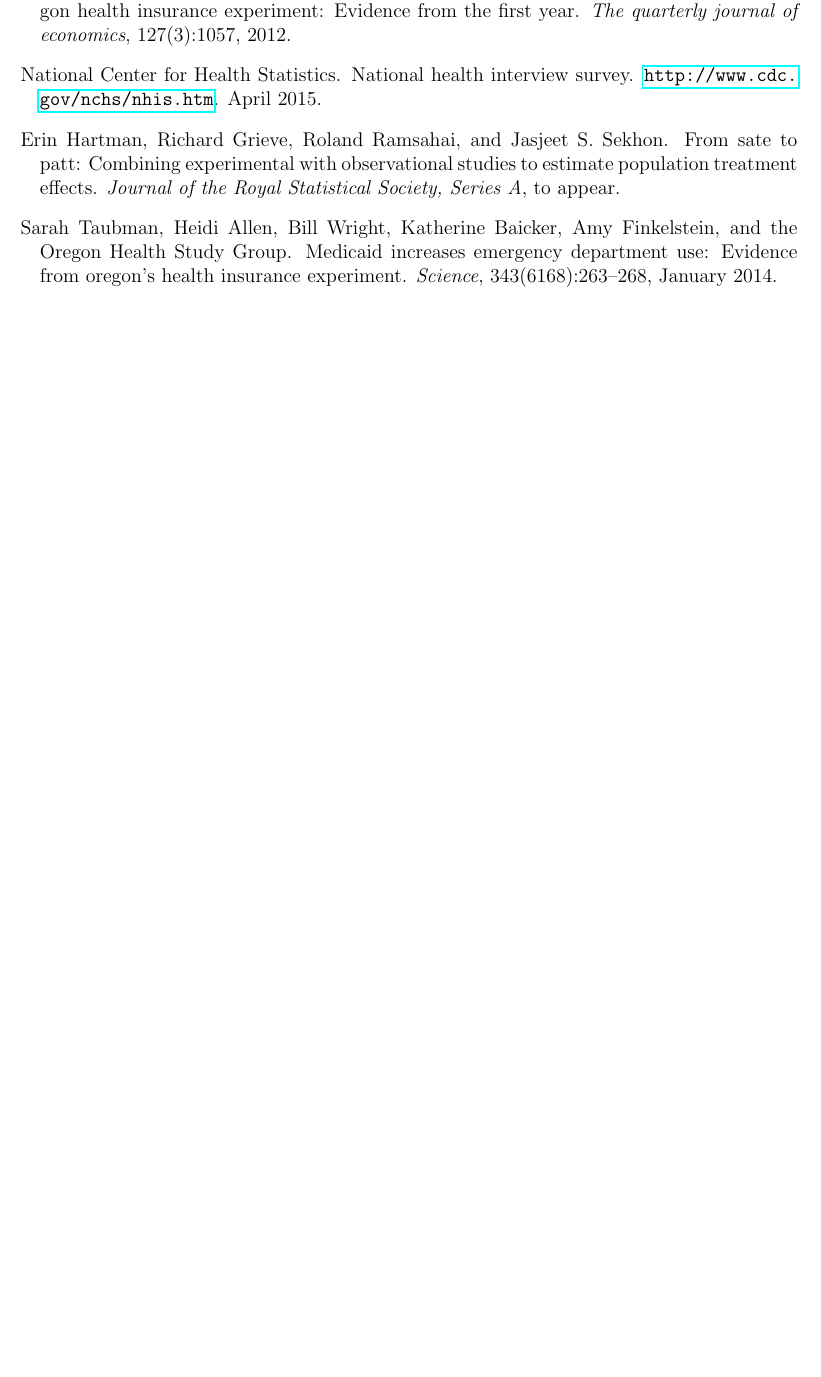
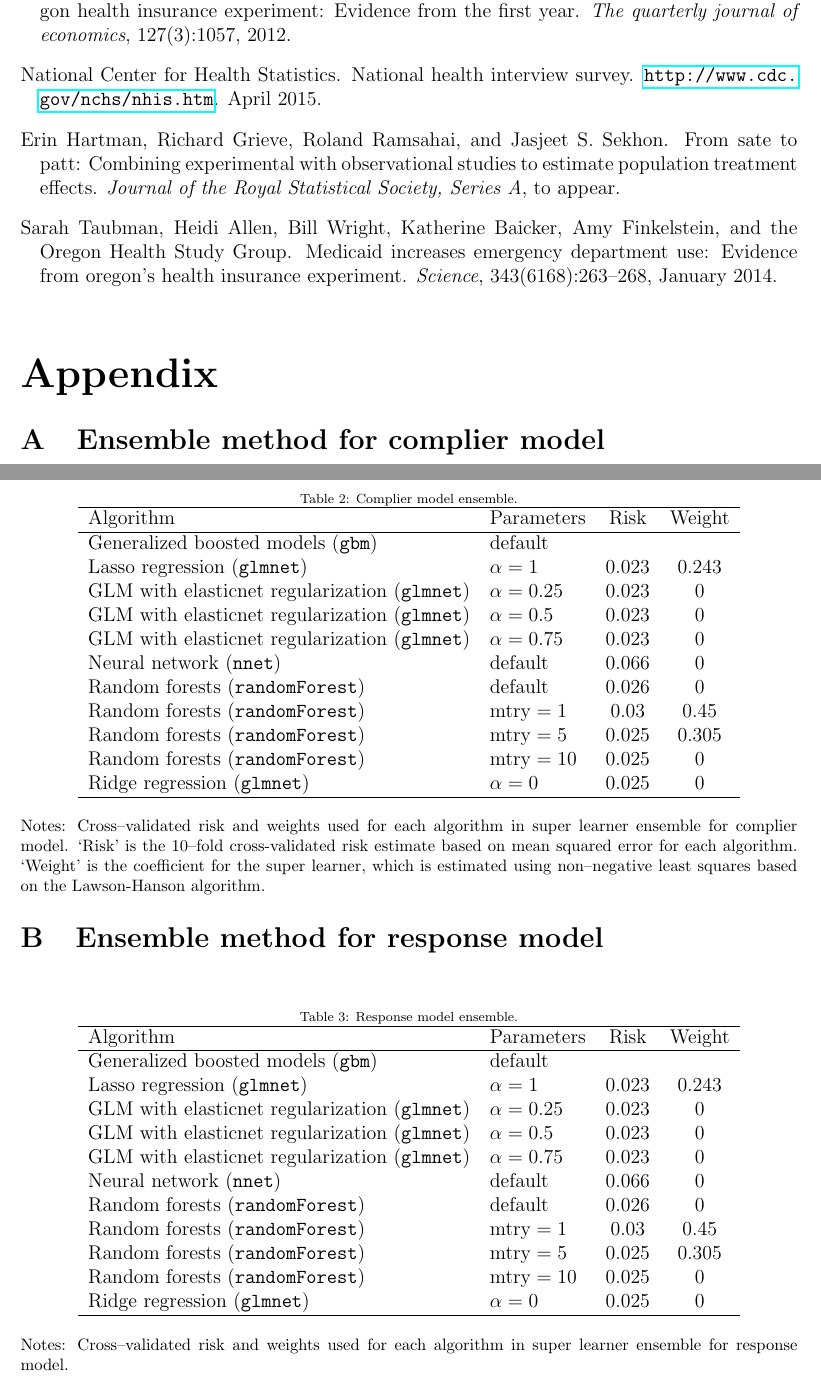
Before and after one commit to kellieotto/stat215b-final-project, a LaTeX document (paper/patt-noncompliance.tex): part of page 17 of 17 before the commit and two parts of pages 17 and 18 of 18 after it, the two joined at a grey line, cut so that both start at the same text, the shorter picture padded with empty space. Compiled offline with pdfLaTeX.

Commit message:
remove old data image; add placeholder tables in paper for ensemble details

```diff
--- a/paper/patt-noncompliance.tex
+++ b/paper/patt-noncompliance.tex
@@ -469,9 +469,67 @@ The proposed method allows us to decompose both SATE and PATT estimates by subgr
 
 %Appendix
 %\pagebreak
-%\begin{appendices}
+\begin{appendices}
 
-%\end{appendices}
+\section{Ensemble method for complier model}
+
+% complier-mod
+\begin{table}[ht]
+\begin{center}
+\caption{Complier model ensemble.}
+\begin{tabular}{llcc}
+  \hline
+ Algorithm & Parameters & Risk & Weight \\
+  \hline
+Generalized boosted models (\texttt{gbm}) & default &  &  \\
+Lasso regression (\texttt{glmnet})  & $\alpha=1$& 0.023 & 0.243 \\
+GLM with elasticnet regularization (\texttt{glmnet}) &  $\alpha=0.25$ & 0.023 & 0 \\
+GLM with elasticnet regularization (\texttt{glmnet}) &  $\alpha=0.5$ & 0.023 & 0 \\
+GLM with elasticnet regularization (\texttt{glmnet}) &  $\alpha=0.75$ & 0.023 & 0 \\
+Neural network (\texttt{nnet}) &  default & 0.066 & 0 \\
+Random forests (\texttt{randomForest}) & default & 0.026 & 0 \\
+Random forests (\texttt{randomForest})  & $\mathrm{mtry}=1$ & 0.03 & 0.45 \\
+Random forests (\texttt{randomForest})  & $\mathrm{mtry}=5$  & 0.025 & 0.305 \\
+Random forests (\texttt{randomForest})  & $\mathrm{mtry}=10$ & 0.025 & 0 \\
+Ridge regression (\texttt{glmnet}) &  $\alpha=0$ & 0.025 & 0 \\
+   \hline
+\end{tabular}
+\end{center}
+\footnotesize{Notes: Cross--validated risk and weights used for each algorithm in super learner ensemble for complier model.  `Risk' is the 10--fold cross-validated risk estimate based on mean squared error for each algorithm. `Weight' is the coefficient for the super learner, which is estimated using non--negative least squares based on the Lawson-Hanson algorithm.}
+\label{complier-ensemble}
+\end{table}
+
+%complier-mod-cv
+
+\section{Ensemble method for response model}
+
+% complier-mod
+\begin{table}[ht]
+\begin{center}
+\caption{Response model ensemble.}
+\begin{tabular}{llcc}
+  \hline
+ Algorithm & Parameters & Risk & Weight \\
+  \hline
+Generalized boosted models (\texttt{gbm}) & default &  &  \\
+Lasso regression (\texttt{glmnet})  & $\alpha=1$& 0.023 & 0.243 \\
+GLM with elasticnet regularization (\texttt{glmnet}) &  $\alpha=0.25$ & 0.023 & 0 \\
+GLM with elasticnet regularization (\texttt{glmnet}) &  $\alpha=0.5$ & 0.023 & 0 \\
+GLM with elasticnet regularization (\texttt{glmnet}) &  $\alpha=0.75$ & 0.023 & 0 \\
+Neural network (\texttt{nnet}) &  default & 0.066 & 0 \\
+Random forests (\texttt{randomForest}) & default & 0.026 & 0 \\
+Random forests (\texttt{randomForest})  & $\mathrm{mtry}=1$ & 0.03 & 0.45 \\
+Random forests (\texttt{randomForest})  & $\mathrm{mtry}=5$  & 0.025 & 0.305 \\
+Random forests (\texttt{randomForest})  & $\mathrm{mtry}=10$ & 0.025 & 0 \\
+Ridge regression (\texttt{glmnet}) &  $\alpha=0$ & 0.025 & 0 \\
+   \hline
+\end{tabular}
+\end{center}
+\footnotesize{Notes: Cross--validated risk and weights used for each algorithm in super learner ensemble for response model.}
+\label{reponse-ensemble}
+\end{table}
+
+\end{appendices}
 \end{singlespace}
 
 \itemize
```
Also changed, not shown: paper/patt-noncompliance.pdf, 1 other file.
